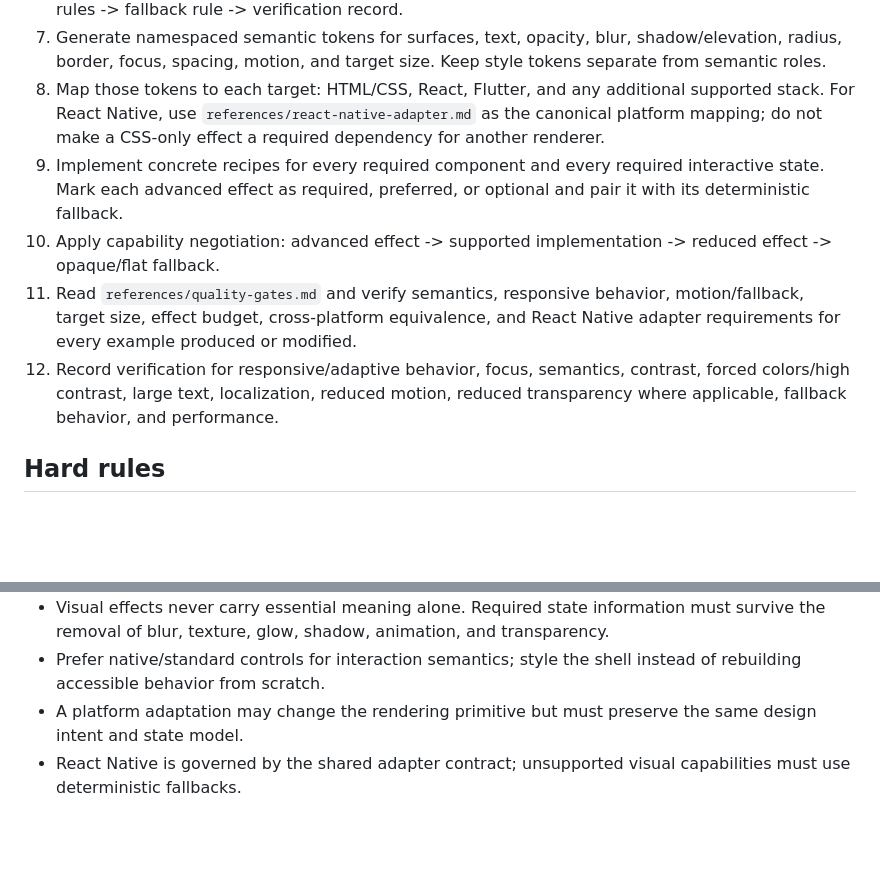
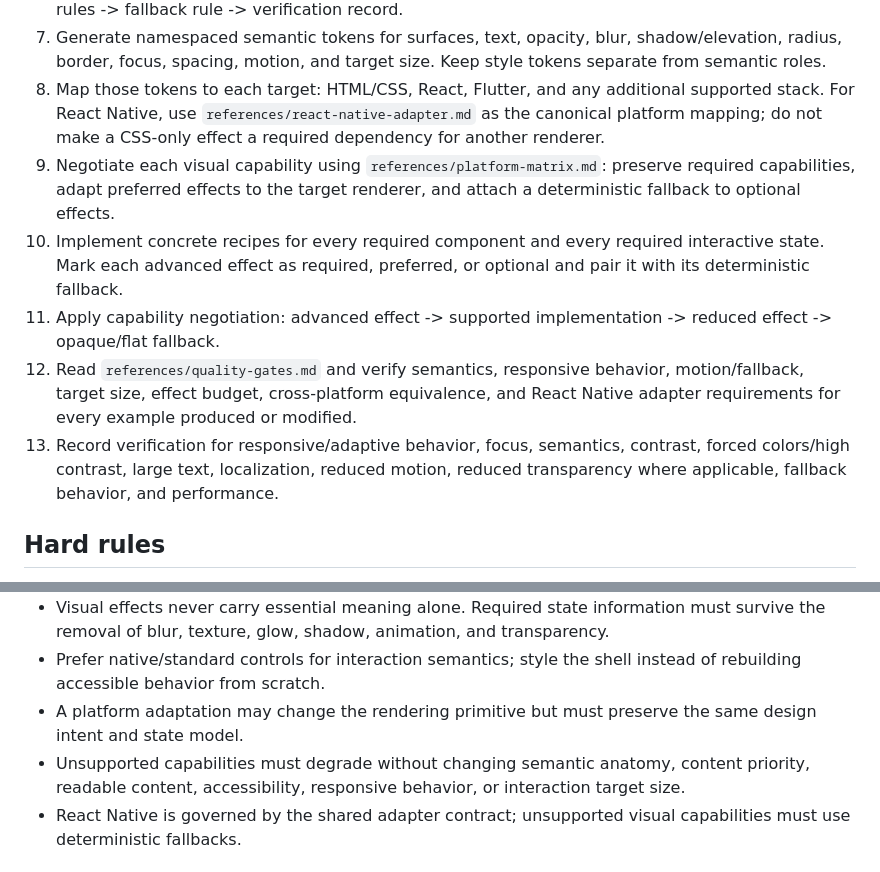
Before and after one commit to thanhtupppp/ui-morphism-design-skills, a Markdown page: SKILL.md, 2 parts joined by grey strips. GitHub-like rendering; blank space fills up the shorter version.

Commit message:
docs: wire platform capability negotiation into core workflow

```diff
--- a/SKILL.md
+++ b/SKILL.md
@@ -10,10 +10,11 @@
 6. Fill the component-level output contract in `references/component-code-contract.md`: decision record -> semantic token record -> component recipes -> platform mappings -> responsive/accessibility rules -> fallback rule -> verification record.
 7. Generate namespaced semantic tokens for surfaces, text, opacity, blur, shadow/elevation, radius, border, focus, spacing, motion, and target size. Keep style tokens separate from semantic roles.
 8. Map those tokens to each target: HTML/CSS, React, Flutter, and any additional supported stack. For React Native, use `references/react-native-adapter.md` as the canonical platform mapping; do not make a CSS-only effect a required dependency for another renderer.
-9. Implement concrete recipes for every required component and every required interactive state. Mark each advanced effect as required, preferred, or optional and pair it with its deterministic fallback.
-10. Apply capability negotiation: advanced effect -> supported implementation -> reduced effect -> opaque/flat fallback.
-11. Read `references/quality-gates.md` and verify semantics, responsive behavior, motion/fallback, target size, effect budget, cross-platform equivalence, and React Native adapter requirements for every example produced or modified.
-12. Record verification for responsive/adaptive behavior, focus, semantics, contrast, forced colors/high contrast, large text, localization, reduced motion, reduced transparency where applicable, fallback behavior, and performance.
+9. Negotiate each visual capability using `references/platform-matrix.md`: preserve required capabilities, adapt preferred effects to the target renderer, and attach a deterministic fallback to optional effects.
+10. Implement concrete recipes for every required component and every required interactive state. Mark each advanced effect as required, preferred, or optional and pair it with its deterministic fallback.
+11. Apply capability negotiation: advanced effect -> supported implementation -> reduced effect -> opaque/flat fallback.
+12. Read `references/quality-gates.md` and verify semantics, responsive behavior, motion/fallback, target size, effect budget, cross-platform equivalence, and React Native adapter requirements for every example produced or modified.
+13. Record verification for responsive/adaptive behavior, focus, semantics, contrast, forced colors/high contrast, large text, localization, reduced motion, reduced transparency where applicable, fallback behavior, and performance.
 
 ## Hard rules
 
@@ -24,6 +25,7 @@
 - Visual effects never carry essential meaning alone. Required state information must survive the removal of blur, texture, glow, shadow, animation, and transparency.
 - Prefer native/standard controls for interaction semantics; style the shell instead of rebuilding accessible behavior from scratch.
 - A platform adaptation may change the rendering primitive but must preserve the same design intent and state model.
+- Unsupported capabilities must degrade without changing semantic anatomy, content priority, readable content, accessibility, responsive behavior, or interaction target size.
 - React Native is governed by the shared adapter contract; unsupported visual capabilities must use deterministic fallbacks.
 
 ## Target notes
```
